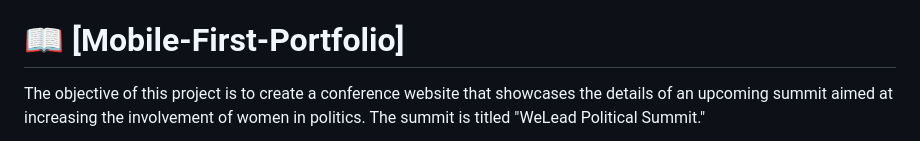
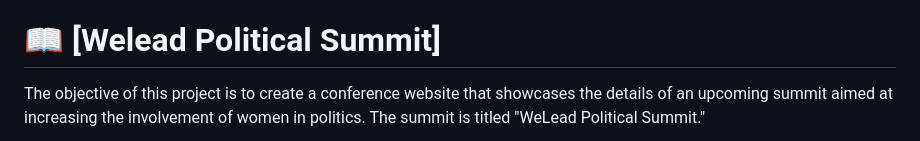
Before and after one commit to Cabraham1/WeLead-conference, a Markdown page: README.md, the part around the change. GitHub-like rendering.

```diff
--- a/README.md
+++ b/README.md
@@ -32,7 +32,7 @@
 - [🙏 Acknowledgements](#acknowledgements)
 - [📝 License](#license)
 
-# 📖 [Mobile-First-Portfolio] <a name="about-project"></a>
+# 📖 [Welead Political Summit] <a name="about-project"></a>
 
 The objective of this project is to create a conference website that showcases the details of an upcoming summit aimed at increasing the involvement of women in politics. The summit is titled "WeLead Political Summit."
 
```
